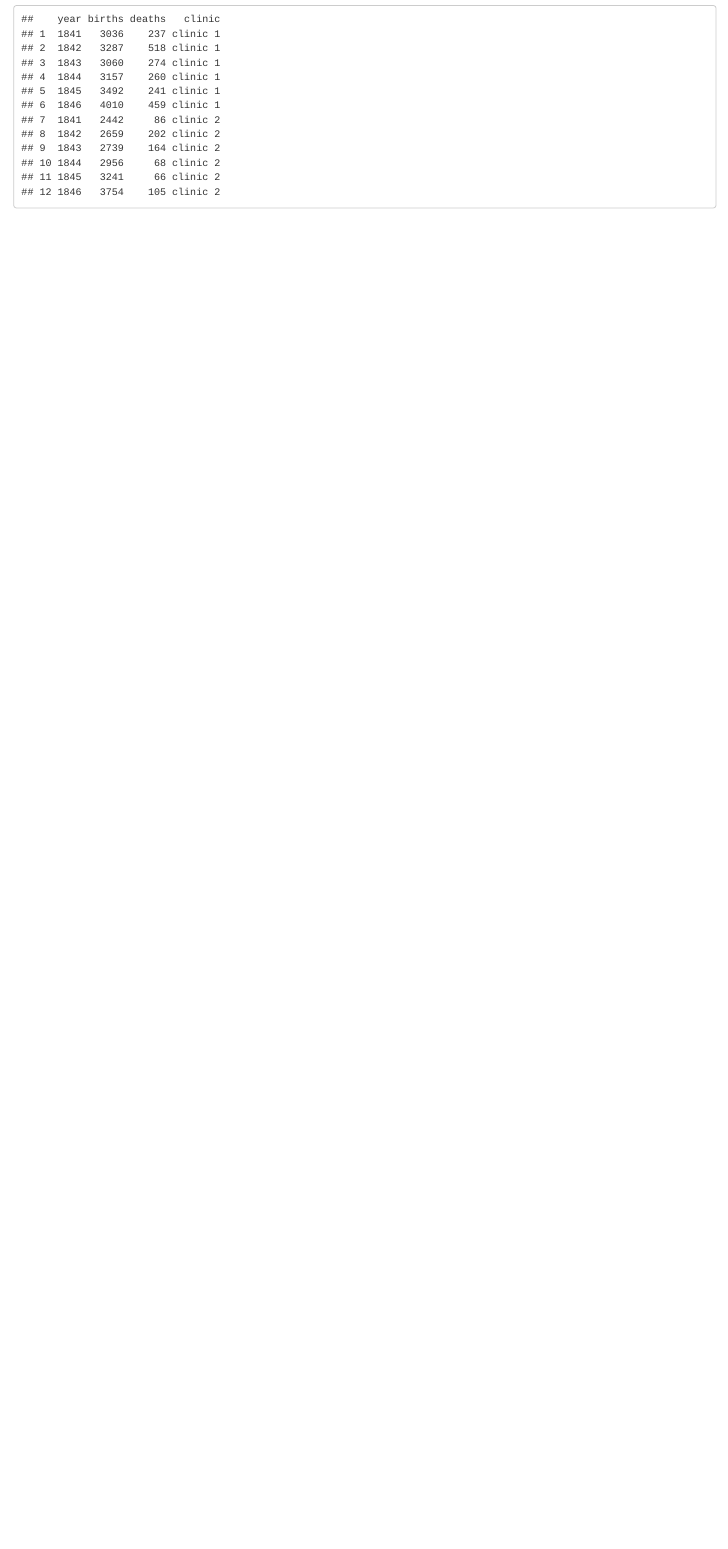
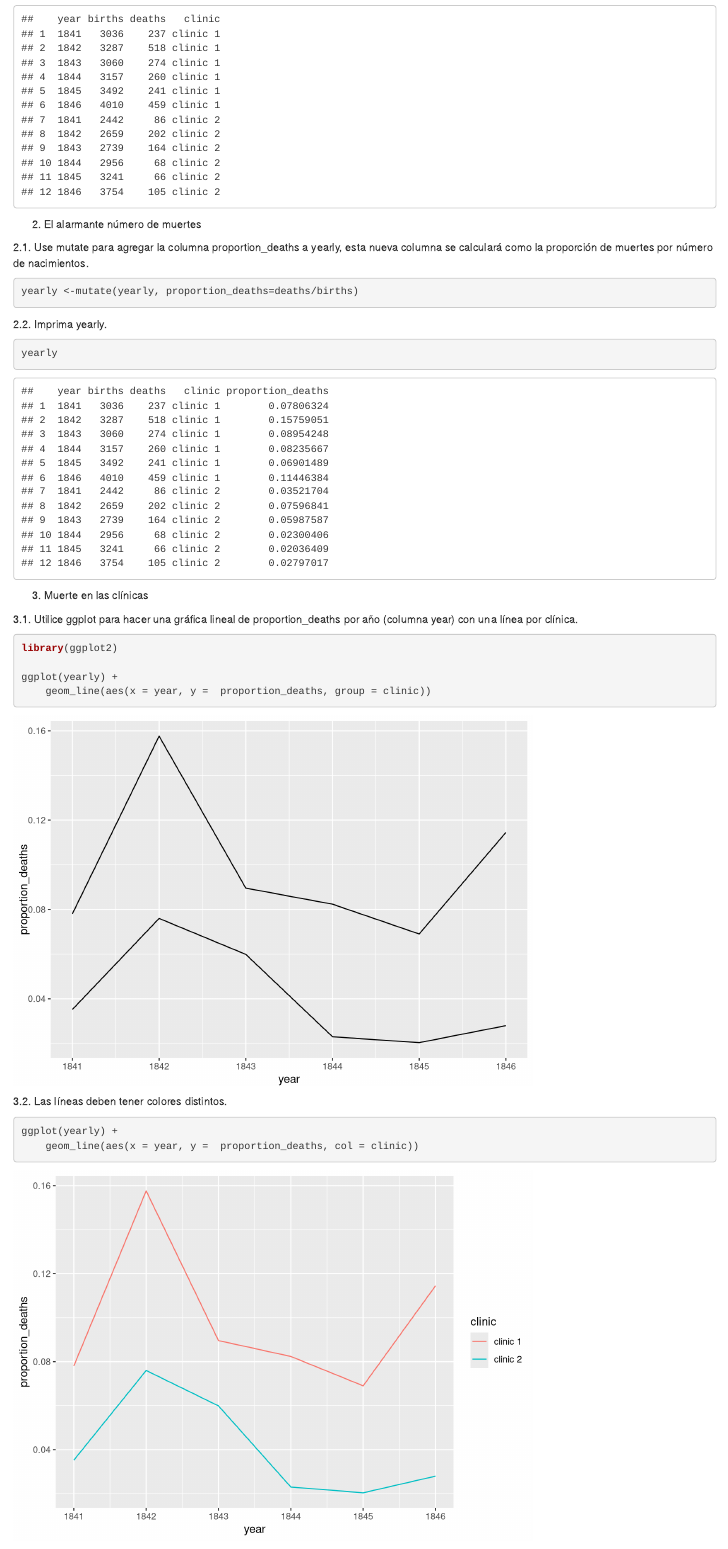
Before and after one commit to anaeguizabal/Proyecto_r, an R Markdown document (Proyecto_R.Rmd): the page in a window 1100 px wide, from 660 px down. Rendered offline with R 4.5, knitr and Pandoc, with nearby package versions.

Commit message:
Version parte 2 y 3

````diff
--- a/Proyecto_R.Rmd
+++ b/Proyecto_R.Rmd
@@ -27,3 +27,36 @@ yearly <- read.csv('C:\\Users\\GMA30\\Documents\\Nueva carpeta\\Docuemntos\\Proy
 ```{r}
 yearly
 ```
+
+2. El alarmante número de muertes
+
+2.1. Use mutate para agregar la columna proportion_deaths a yearly, esta nueva columna se
+calculará como la proporción de muertes por número de nacimientos.
+
+```{r}
+yearly <-mutate(yearly, proportion_deaths=deaths/births)
+
+```
+
+2.2. Imprima yearly.
+
+```{r}
+yearly
+```
+
+3. Muerte en las clínicas
+
+3.1. Utilice ggplot para hacer una gráfica lineal de proportion_deaths por año (columna
+year) con una línea por clínica.
+
+```{r}
+library(ggplot2)
+
+ggplot(yearly) +
+    geom_line(aes(x = year, y =  proportion_deaths, group = clinic))
+```
+3.2. Las líneas deben tener colores distintos.
+
+```{r}
+ggplot(yearly) +
+    geom_line(aes(x = year, y =  proportion_deaths, col = clinic))
````
Also changed, not shown: Proyecto_R.Rmd (3 more changed lines).
